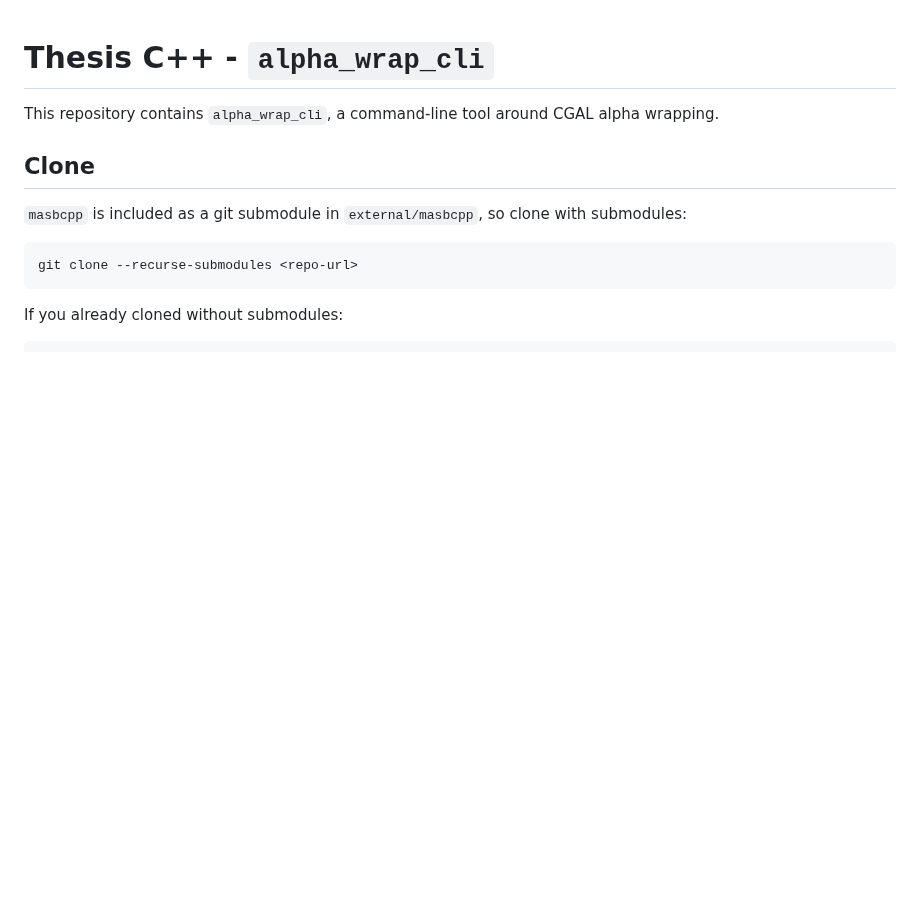
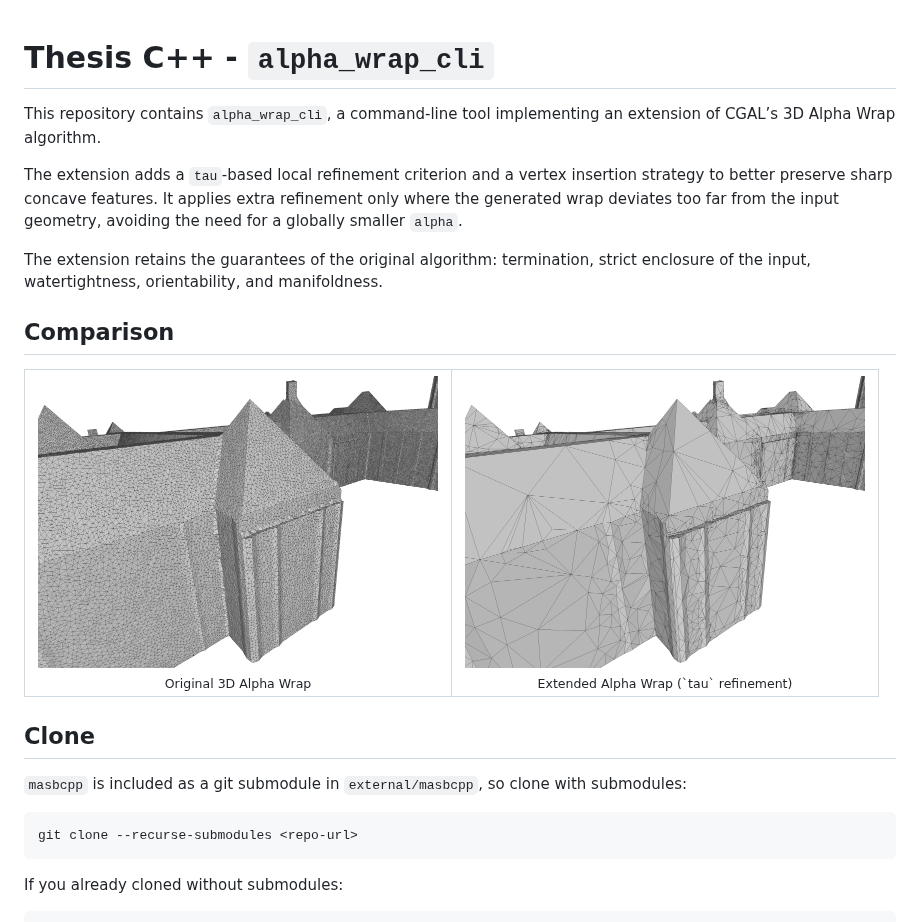
Before and after one commit to michelbeeren/MSc_Geomatics_Thesis_3D_alpha_wrap, a Markdown page: README.md, the part around the change. Drawn GitHub-style; pictures changed too: images/extended_alpha_wrap.png (added), images/original_alpha_wrap.png (added); blank space fills up the shorter version.

Commit message:
added images to readME

```diff
--- a/README.md
+++ b/README.md
@@ -1,6 +1,25 @@
 # Thesis C++ - `alpha_wrap_cli`
 
-This repository contains `alpha_wrap_cli`, a command-line tool around CGAL alpha wrapping.
+This repository contains `alpha_wrap_cli`, a command-line tool implementing an extension of CGAL’s 3D Alpha Wrap algorithm.
+
+The extension adds a `tau`-based local refinement criterion and a vertex insertion strategy to better preserve sharp concave features. It applies extra refinement only where the generated wrap deviates too far from the input geometry, avoiding the need for a globally smaller `alpha`.
+
+The extension retains the guarantees of the original algorithm: termination, strict enclosure of the input, watertightness, orientability, and manifoldness.
+
+## Comparison
+
+<table>
+  <tr>
+    <td align="center">
+      <img src="images/original_alpha_wrap.png" alt="Output of the original CGAL 3D Alpha Wrap algorithm" width="400"><br>
+      <sub>Original 3D Alpha Wrap</sub>
+    </td>
+    <td align="center">
+      <img src="images/extended_alpha_wrap.png" alt="Output of the extended Alpha Wrap algorithm" width="400"><br>
+      <sub>Extended Alpha Wrap (`tau` refinement)</sub>
+    </td>
+  </tr>
+</table>
 
 ## Clone
 
```
